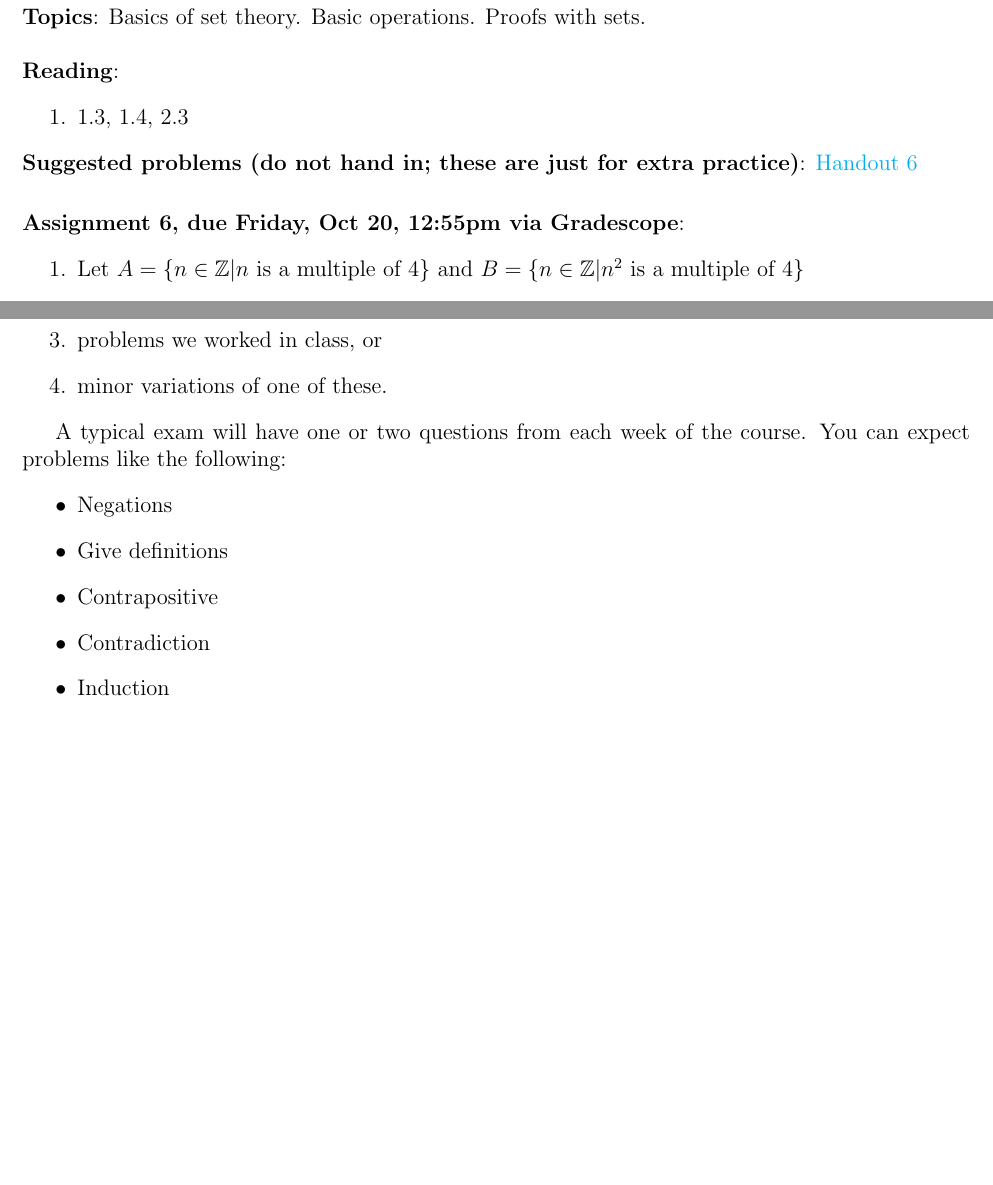
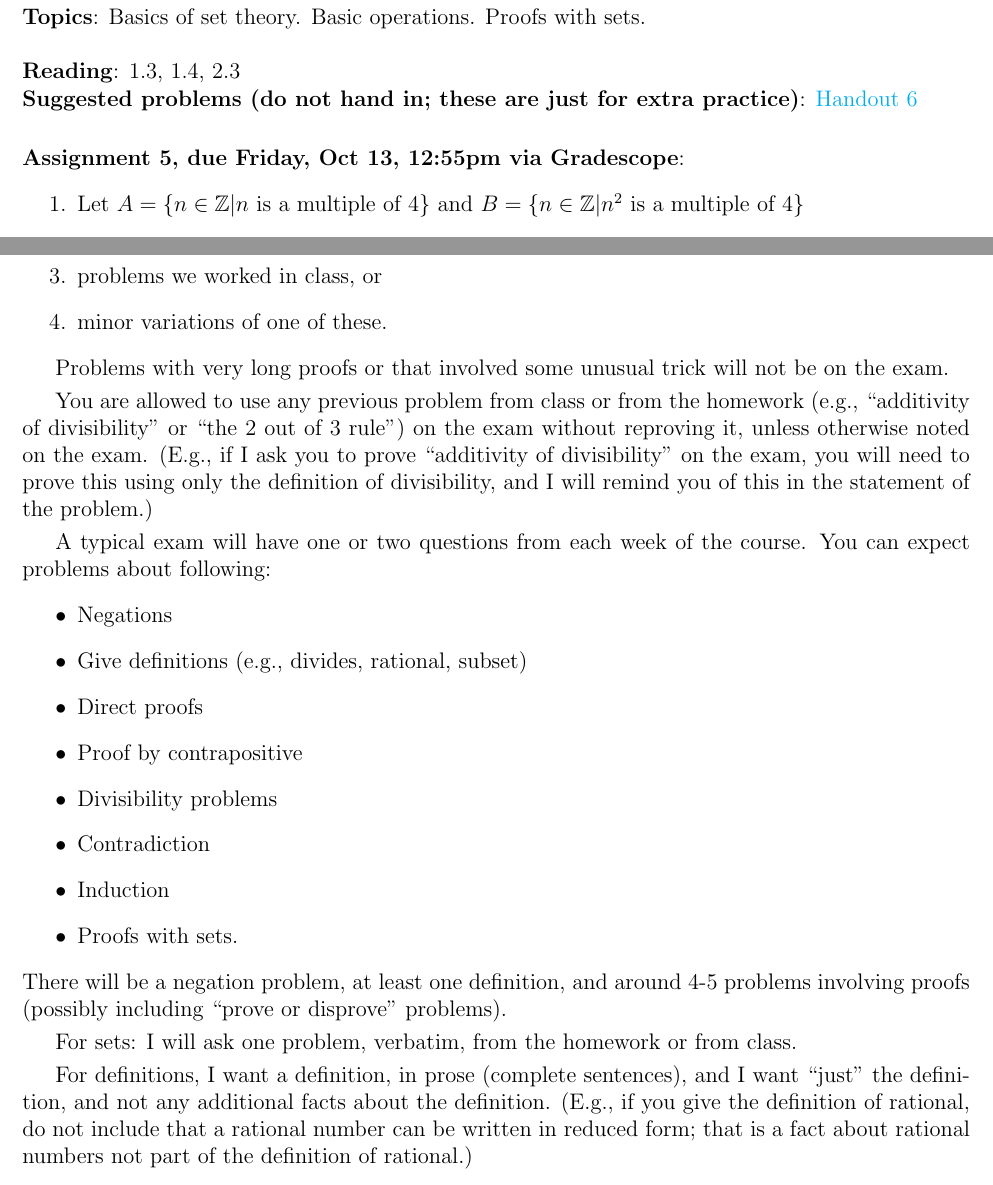
Before and after one commit to dmzb/dmzb.github.io, a LaTeX problem sheet (teaching/2023Fall220/assignments-math-220.tex): two parts of pages 7 and 8 of 8, joined at a grey line, cut so that both start at the same text, the shorter picture padded with empty space. Compiled offline with pdfLaTeX.

Commit message:
Updated 220 exam study guide

```diff
--- a/teaching/2023Fall220/assignments-math-220.tex
+++ b/teaching/2023Fall220/assignments-math-220.tex
@@ -308,10 +307,10 @@ is divisible by 12. (It suffices to prove that it is divisible by 4 and 3 separa
 \textbf{Topics}: Basics of set theory. Basic operations. Proofs with sets.
 \\
 
-\noindent \textbf{Reading}:
-\begin{enumerate}
-\item 1.3, 1.4, 2.3
-\end{enumerate}
+\noindent \textbf{Reading}: 1.3, 1.4, 2.3
+% \begin{enumerate}
+% \item
+% \end{enumerate}
 
 
 
@@ -336,7 +335,7 @@ is divisible by 12. (It suffices to prove that it is divisible by 4 and 3 separa
 
 % \end{enumerate}
 \smallskip
-\noindent \textbf{Assignment 6, due Friday, \csname dateWeek6\endcsname, \HWdueTime via Gradescope}:
+\noindent \textbf{Assignment 5, due Friday, \csname dateWeek5\endcsname, \HWdueTime via Gradescope}:
 \begin{enumerate}
 \item Let $A = \{ n \in \Z | n \text{ is a multiple of } 4\}$ and $B = \{ n \in \Z | n^2 \text{ is a multiple of } 4\}$
  \begin{enumerate}
@@ -376,16 +375,31 @@ is divisible by 12. (It suffices to prove that it is divisible by 4 and 3 separa
 \item minor variations of one of these.
 \end{enumerate}
 
+Problems with very long proofs or that involved some unusual trick will not be on the exam.
+\smallskip
 
-A typical exam will have one or two questions from each week of the course. You can expect problems like the following:
+You are allowed to use any previous problem from class or from the homework (e.g., ``additivity of divisibility'' or ``the 2 out of 3 rule'') on the exam without reproving it, unless otherwise noted on the exam. (E.g., if I ask you to prove ``additivity of divisibility'' on the exam, you will need to prove this using only the definition of divisibility, and I will remind you of this in the statement of the problem.)
+\smallskip
+
+A typical exam will have one or two questions from each week of the course. You can expect problems about following:
 \begin{itemize}
 \item Negations
-\item Give definitions
-\item Contrapositive
+\item Give definitions (e.g., divides, rational, subset)
+\item Direct proofs
+\item Proof by contrapositive
+\item Divisibility problems
 \item Contradiction
 \item Induction
-% \item Proofs with sets
+\item Proofs with sets.
 \end{itemize}
+There will be a negation problem, at least one definition, and around 4-5 problems involving proofs (possibly including ``prove or disprove'' problems).
+\smallskip
+
+For sets: I will ask one problem, verbatim, from the homework or from class.
+\smallskip
+
+For definitions, I want a definition, in prose (complete sentences), and I want ``just'' the definition, and not any additional facts about the definition. (E.g., if you give the definition of rational, do not include that a rational number can be written in reduced form; that is a fact about rational numbers not part of the definition of rational.)
+
 
 % %***************************************************************************************************************
 % %***************************************************************************************************************
```
Also changed, not shown: teaching/2023Fall220/assignments-math-220.pdf, teaching/2023Fall220/assignments-math-220.tex (17 more changed lines).
